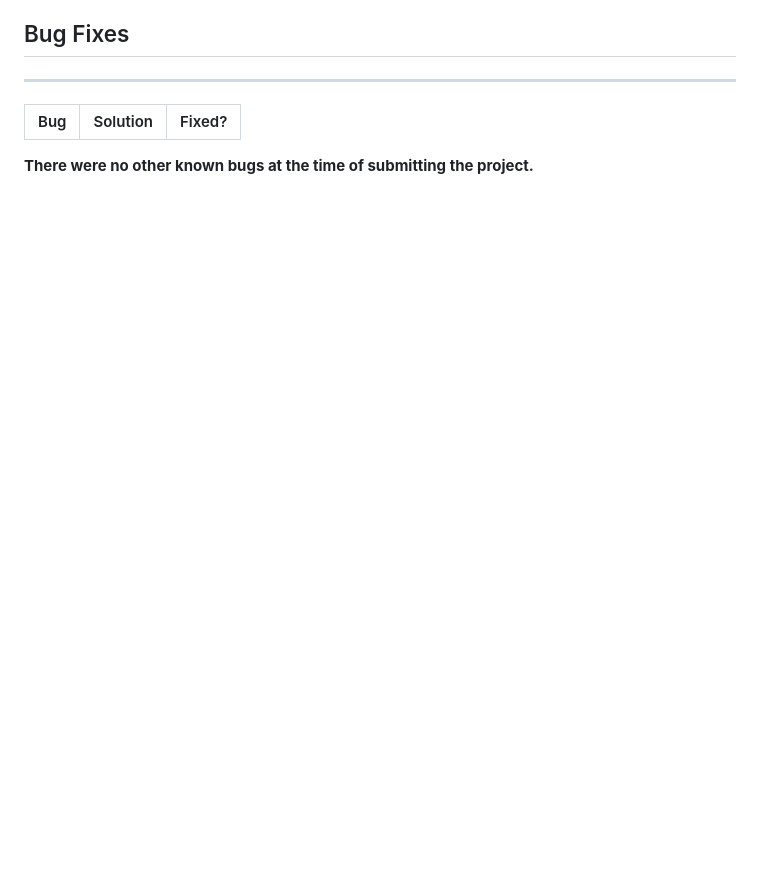
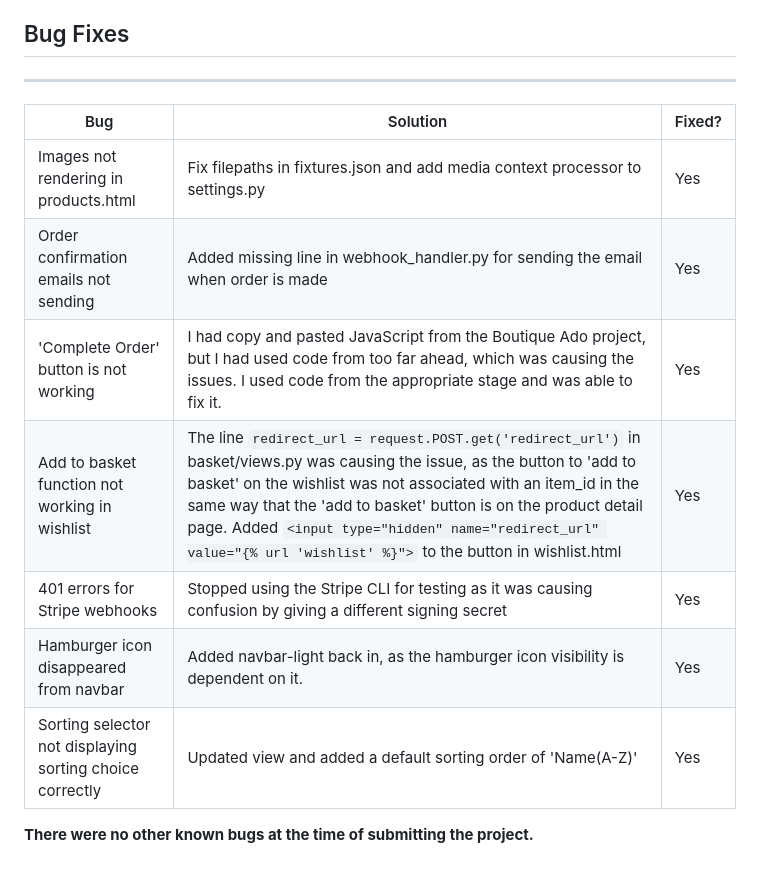
Before and after one commit to EJFleet/pp5-flour-and-ferment, a Markdown page: docs/testing/TESTING.md, the part around the change. Drawn GitHub-style; blank space fills up the shorter version.

Commit message:
Add bug section to TESTING.md

```diff
--- a/docs/testing/TESTING.md
+++ b/docs/testing/TESTING.md
@@ -308,6 +308,13 @@ Defensive programming was manually tested with the below user acceptance testing
 
 |Bug|Solution|Fixed?|
 |-----|-----|-----|
+| Images not rendering in products.html | Fix filepaths in fixtures.json and add media context processor to settings.py | Yes |
+| Order confirmation emails not sending | Added missing line in webhook_handler.py for sending the email when order is made | Yes |
+| 'Complete Order' button is not working | I had copy and pasted JavaScript from the Boutique Ado project, but I had used code from too far ahead, which was causing the issues. I used code from the appropriate stage and was able to fix it. | Yes |
+| Add to basket function not working in wishlist | The line `redirect_url = request.POST.get('redirect_url')` in basket/views.py was causing the issue, as the button to 'add to basket' on the wishlist was not associated with an item_id in the same way that the 'add to basket' button is on the product detail page.  Added `<input type="hidden" name="redirect_url" value="{% url 'wishlist' %}">` to the button in wishlist.html | Yes |
+| 401 errors for Stripe webhooks | Stopped using the Stripe CLI for testing as it was causing confusion by giving a different signing secret | Yes |
+| Hamburger icon disappeared from navbar | Added navbar-light back in, as the hamburger icon visibility is dependent on it. | Yes |
+| Sorting selector not displaying sorting choice correctly | Updated view and added a default sorting order of 'Name(A-Z)' | Yes |
 
 
 **There were no other known bugs at the time of submitting the project.**
```
Also changed, not shown: README.md (+3 -0 lines).
